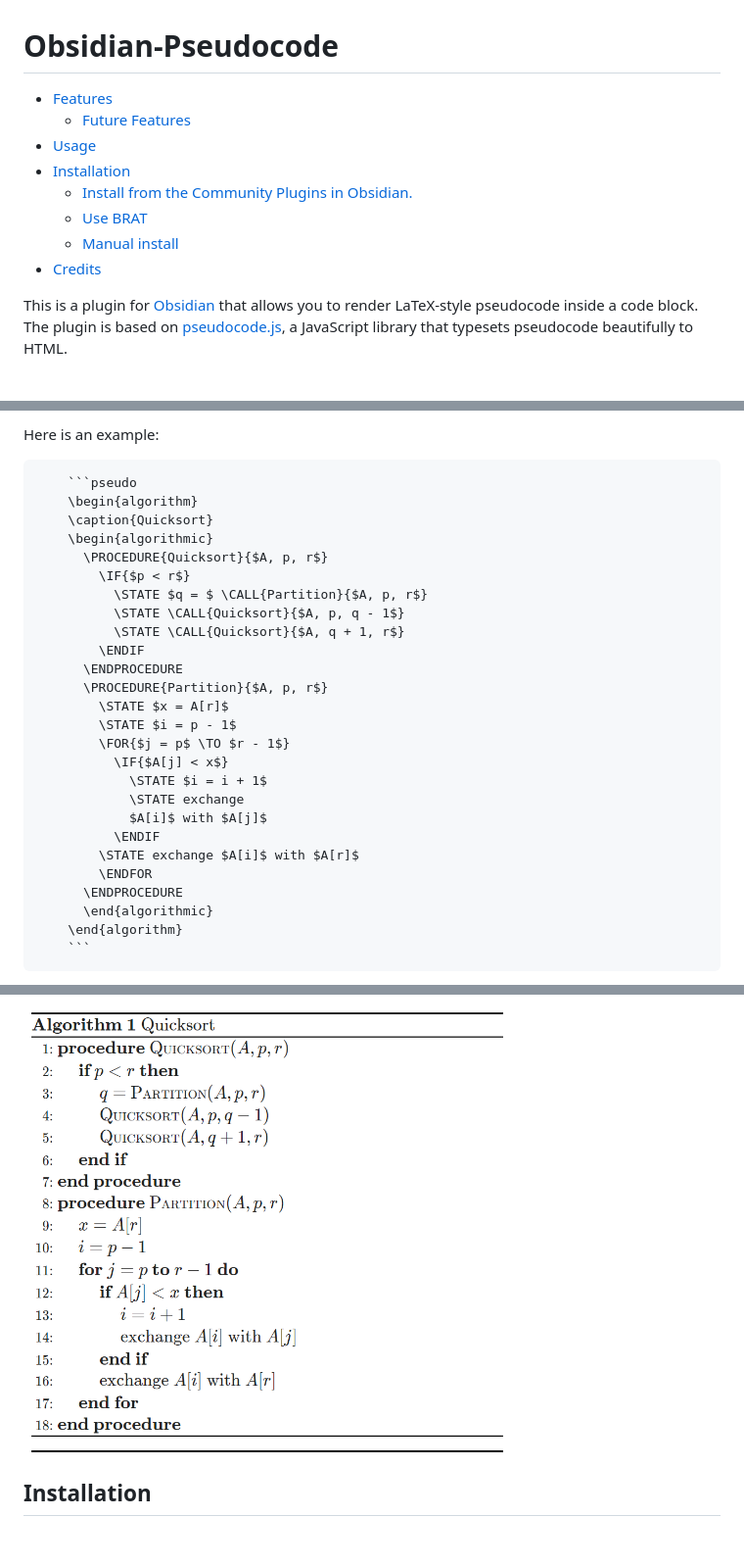
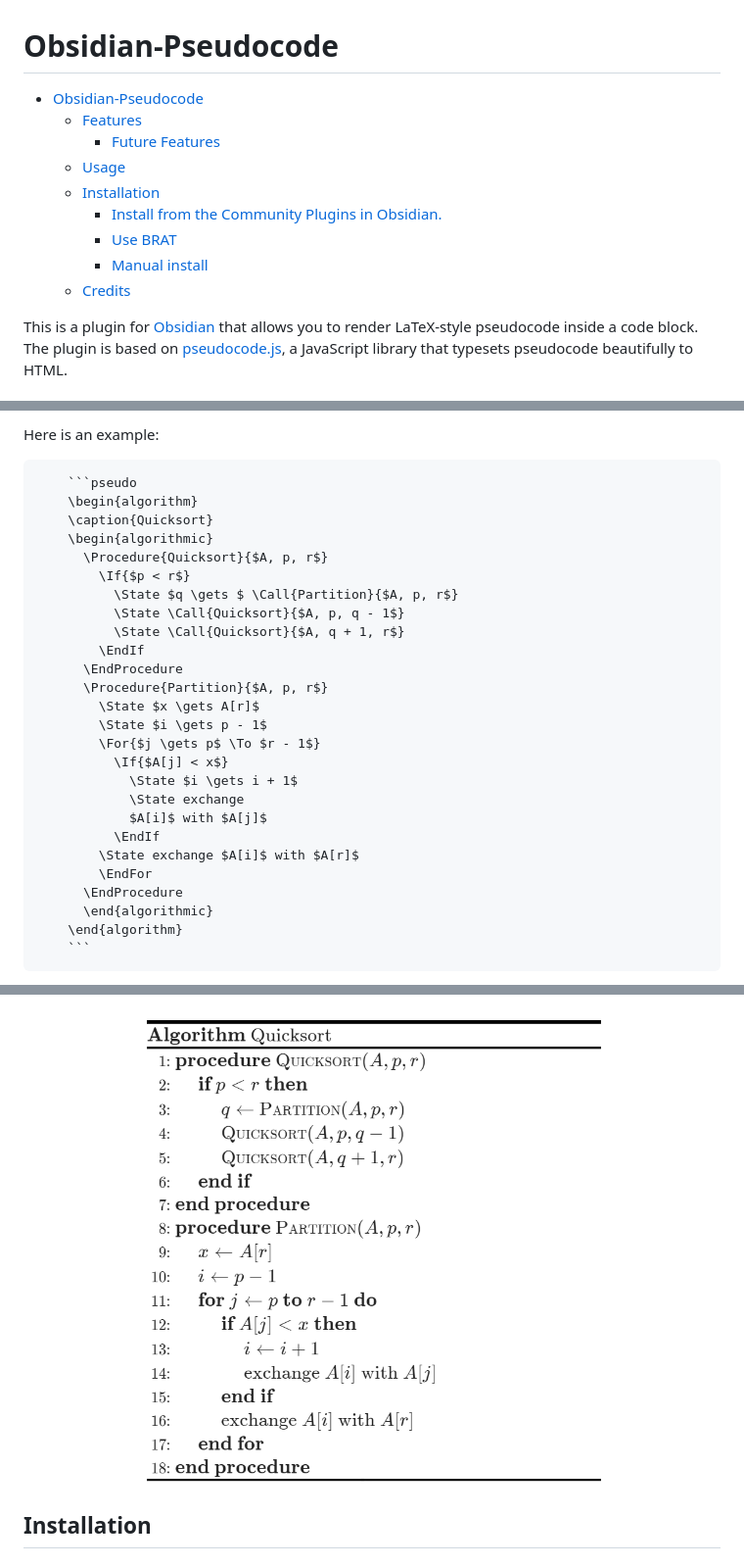
Before and after one commit to ytliu74/obsidian-pseudocode, a Markdown page: README.md, 3 parts joined by grey strips. Shown at 98% size. Rendered like a GitHub page; pictures changed too: assets/example.png.

Commit message:
doc: Update README

````diff
--- a/README.md
+++ b/README.md
@@ -1,12 +1,13 @@
 # Obsidian-Pseudocode
-- [Features](#features)
-	- [Future Features](#future-features)
-- [Usage](#usage)
-- [Installation](#installation)
-	- [Install from the Community Plugins in Obsidian.](#install-from-the-community-plugins-in-obsidian)
-	- [Use BRAT](#use-brat)
-	- [Manual install](#manual-install)
-- [Credits](#credits)
+- [Obsidian-Pseudocode](#obsidian-pseudocode)
+  - [Features](#features)
+    - [Future Features](#future-features)
+  - [Usage](#usage)
+  - [Installation](#installation)
+    - [Install from the Community Plugins in Obsidian.](#install-from-the-community-plugins-in-obsidian)
+    - [Use BRAT](#use-brat)
+    - [Manual install](#manual-install)
+  - [Credits](#credits)
 
 This is a plugin for [Obsidian](https://obsidian.md/) that allows you to render LaTeX-style pseudocode inside a code block. The plugin is based on [pseudocode.js](https://github.com/SaswatPadhi/pseudocode.js), a JavaScript library that typesets pseudocode beautifully to HTML.
 
@@ -34,25 +36,25 @@ Here is an example:
     \begin{algorithm}
     \caption{Quicksort}
     \begin{algorithmic}
-      \PROCEDURE{Quicksort}{$A, p, r$}
-        \IF{$p < r$}
-          \STATE $q = $ \CALL{Partition}{$A, p, r$}
-          \STATE \CALL{Quicksort}{$A, p, q - 1$}
-          \STATE \CALL{Quicksort}{$A, q + 1, r$}
-        \ENDIF
-      \ENDPROCEDURE
-      \PROCEDURE{Partition}{$A, p, r$}
-        \STATE $x = A[r]$
-        \STATE $i = p - 1$
-        \FOR{$j = p$ \TO $r - 1$}
-          \IF{$A[j] < x$}
-            \STATE $i = i + 1$
-            \STATE exchange
+      \Procedure{Quicksort}{$A, p, r$}
+        \If{$p < r$}
+          \State $q \gets $ \Call{Partition}{$A, p, r$}
+          \State \Call{Quicksort}{$A, p, q - 1$}
+          \State \Call{Quicksort}{$A, q + 1, r$}
+        \EndIf
+      \EndProcedure
+      \Procedure{Partition}{$A, p, r$}
+        \State $x \gets A[r]$
+        \State $i \gets p - 1$
+        \For{$j \gets p$ \To $r - 1$}
+          \If{$A[j] < x$}
+            \State $i \gets i + 1$
+            \State exchange
             $A[i]$ with $A[j]$
-          \ENDIF
-        \STATE exchange $A[i]$ with $A[r]$
-        \ENDFOR
-      \ENDPROCEDURE
+          \EndIf
+        \State exchange $A[i]$ with $A[r]$
+        \EndFor
+      \EndProcedure
       \end{algorithmic}
     \end{algorithm}
     ```
````
Also changed, not shown: other parts of README.md (+3 -2 lines).
